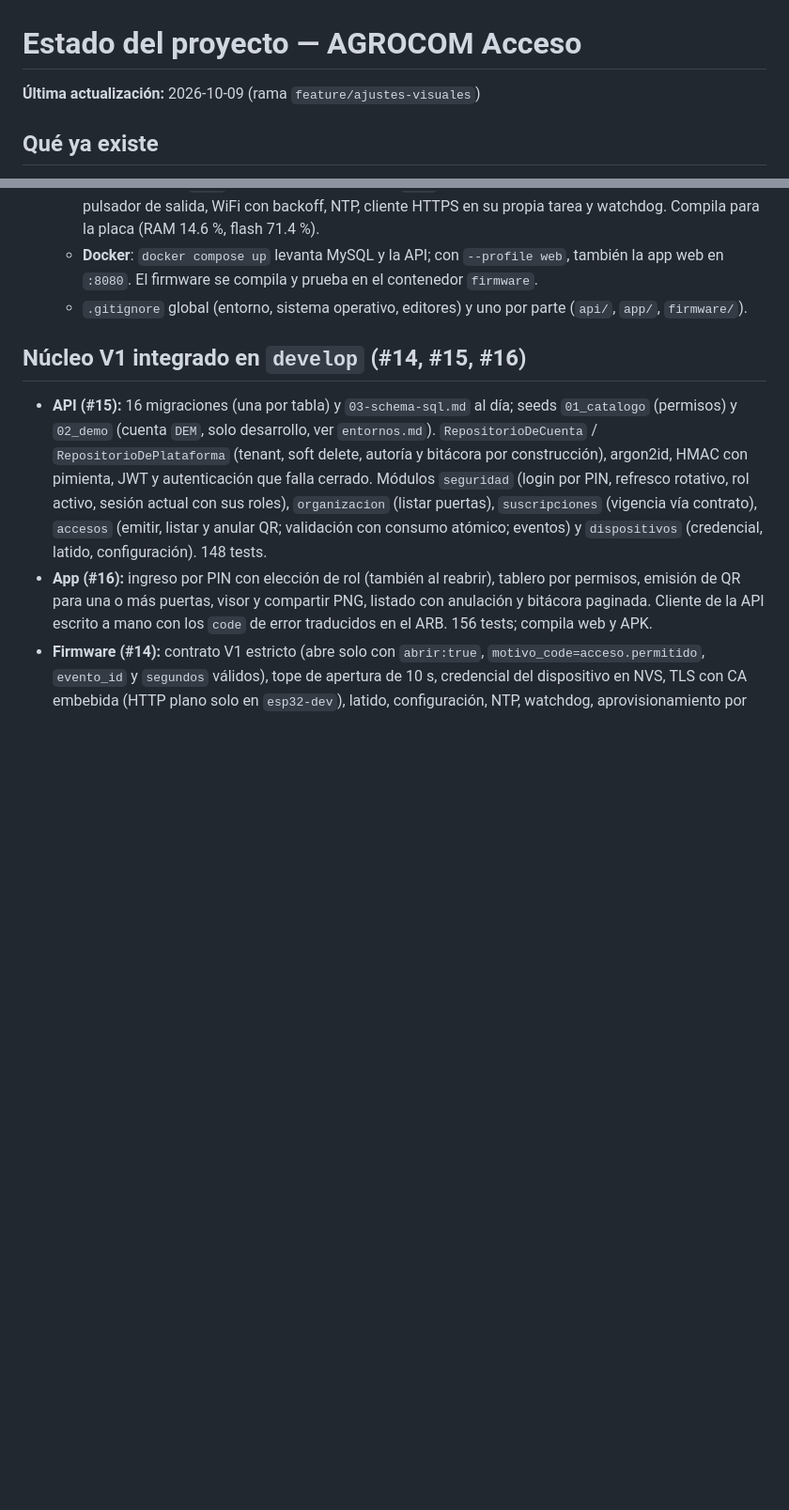
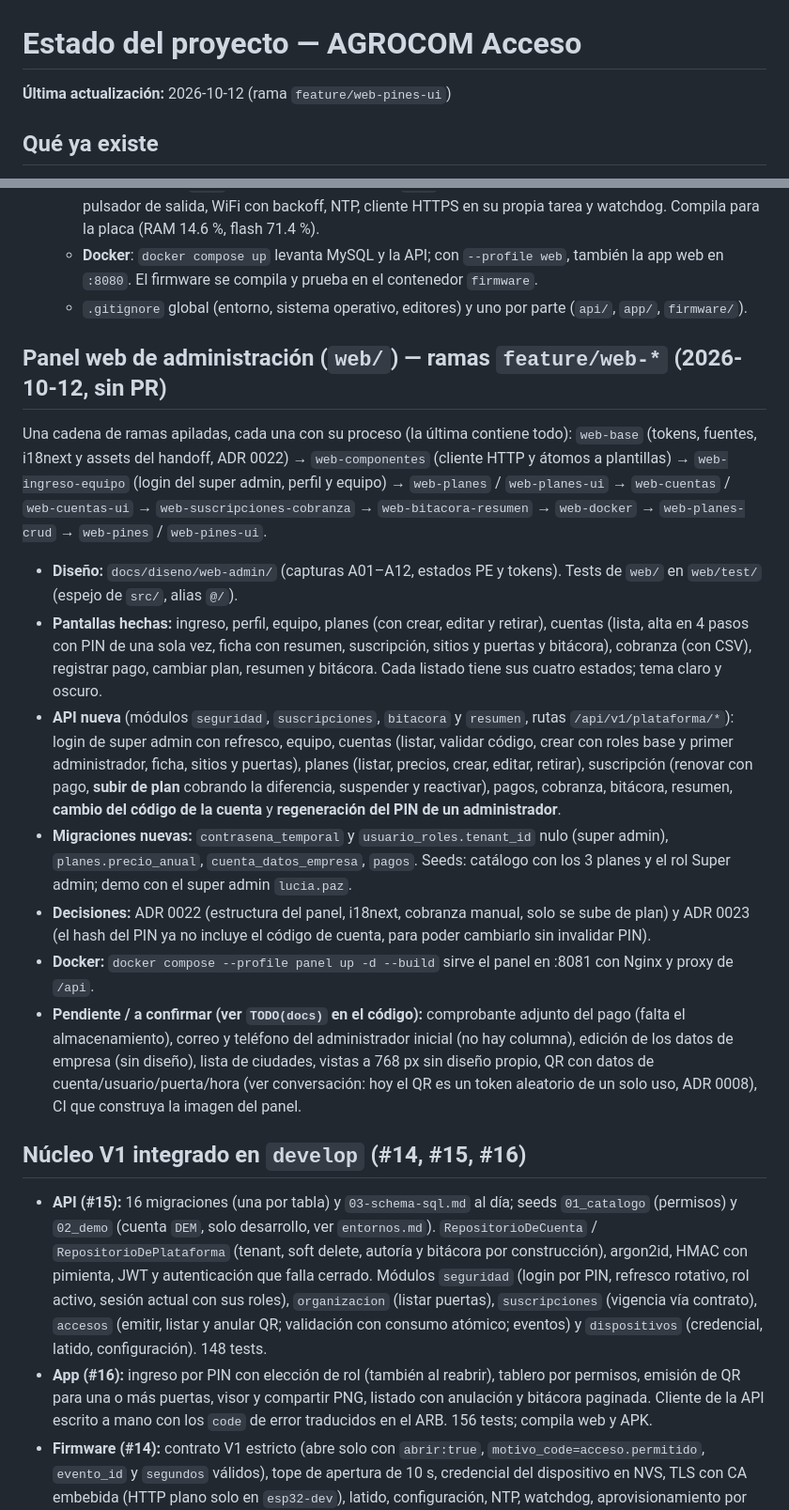
Before and after one commit to Agrocom-SRL/Qr-access, a Markdown page: docs/gestion/estado_proyecto.md, 2 parts joined by grey strips. Shown at 94% size. Rendered like a GitHub page; blank space fills up the shorter version.

Commit message:
actualiza el estado del proyecto con el panel web de administración

```diff
--- a/docs/gestion/estado_proyecto.md
+++ b/docs/gestion/estado_proyecto.md
@@ -1,6 +1,6 @@
 # Estado del proyecto — AGROCOM Acceso
 
-**Última actualización:** 2026-10-09 (rama `feature/ajustes-visuales`)
+**Última actualización:** 2026-10-12 (rama `feature/web-pines-ui`)
 
 ## Qué ya existe
 
@@ -18,6 +18,18 @@
   - `firmware/`: PlatformIO (ESP32 + Arduino) con la máquina de estados de falla segura y el intérprete de la respuesta en `lib/`, más 22 tests nativos. En `src/`: lector por UART, pulso de cerradura con tope, pulsador de salida, WiFi con backoff, NTP, cliente HTTPS en su propia tarea y watchdog. Compila para la placa (RAM 14.6 %, flash 71.4 %).
   - **Docker**: `docker compose up` levanta MySQL y la API; con `--profile web`, también la app web en `:8080`. El firmware se compila y prueba en el contenedor `firmware`.
   - `.gitignore` global (entorno, sistema operativo, editores) y uno por parte (`api/`, `app/`, `firmware/`).
+
+## Panel web de administración (`web/`) — ramas `feature/web-*` (2026-10-12, sin PR)
+
+Una cadena de ramas apiladas, cada una con su proceso (la última contiene todo): `web-base` (tokens, fuentes, i18next y assets del handoff, ADR 0022) → `web-componentes` (cliente HTTP y átomos a plantillas) → `web-ingreso-equipo` (login del super admin, perfil y equipo) → `web-planes` / `web-planes-ui` → `web-cuentas` / `web-cuentas-ui` → `web-suscripciones-cobranza` → `web-bitacora-resumen` → `web-docker` → `web-planes-crud` → `web-pines` / `web-pines-ui`.
+
+- **Diseño:** `docs/diseno/web-admin/` (capturas A01–A12, estados PE y tokens). Tests de `web/` en `web/test/` (espejo de `src/`, alias `@/`).
+- **Pantallas hechas:** ingreso, perfil, equipo, planes (con crear, editar y retirar), cuentas (lista, alta en 4 pasos con PIN de una sola vez, ficha con resumen, suscripción, sitios y puertas y bitácora), cobranza (con CSV), registrar pago, cambiar plan, resumen y bitácora. Cada listado tiene sus cuatro estados; tema claro y oscuro.
+- **API nueva** (módulos `seguridad`, `suscripciones`, `bitacora` y `resumen`, rutas `/api/v1/plataforma/*`): login de super admin con refresco, equipo, cuentas (listar, validar código, crear con roles base y primer administrador, ficha, sitios y puertas), planes (listar, precios, crear, editar, retirar), suscripción (renovar con pago, **subir de plan** cobrando la diferencia, suspender y reactivar), pagos, cobranza, bitácora, resumen, **cambio del código de la cuenta** y **regeneración del PIN de un administrador**.
+- **Migraciones nuevas:** `contrasena_temporal` y `usuario_roles.tenant_id` nulo (super admin), `planes.precio_anual`, `cuenta_datos_empresa`, `pagos`. Seeds: catálogo con los 3 planes y el rol Super admin; demo con el super admin `lucia.paz`.
+- **Decisiones:** ADR 0022 (estructura del panel, i18next, cobranza manual, solo se sube de plan) y ADR 0023 (el hash del PIN ya no incluye el código de cuenta, para poder cambiarlo sin invalidar PIN).
+- **Docker:** `docker compose --profile panel up -d --build` sirve el panel en :8081 con Nginx y proxy de `/api`.
+- **Pendiente / a confirmar (ver `TODO(docs)` en el código):** comprobante adjunto del pago (falta el almacenamiento), correo y teléfono del administrador inicial (no hay columna), edición de los datos de empresa (sin diseño), lista de ciudades, vistas a 768 px sin diseño propio, QR con datos de cuenta/usuario/puerta/hora (ver conversación: hoy el QR es un token aleatorio de un solo uso, ADR 0008), CI que construya la imagen del panel.
 
 ## Núcleo V1 integrado en `develop` (#14, #15, #16)
 
```
